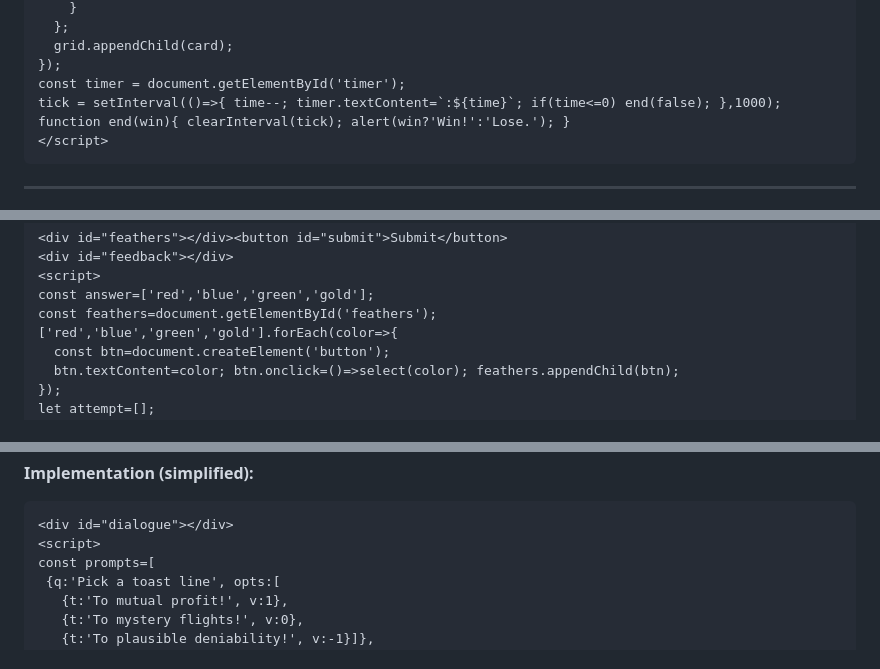
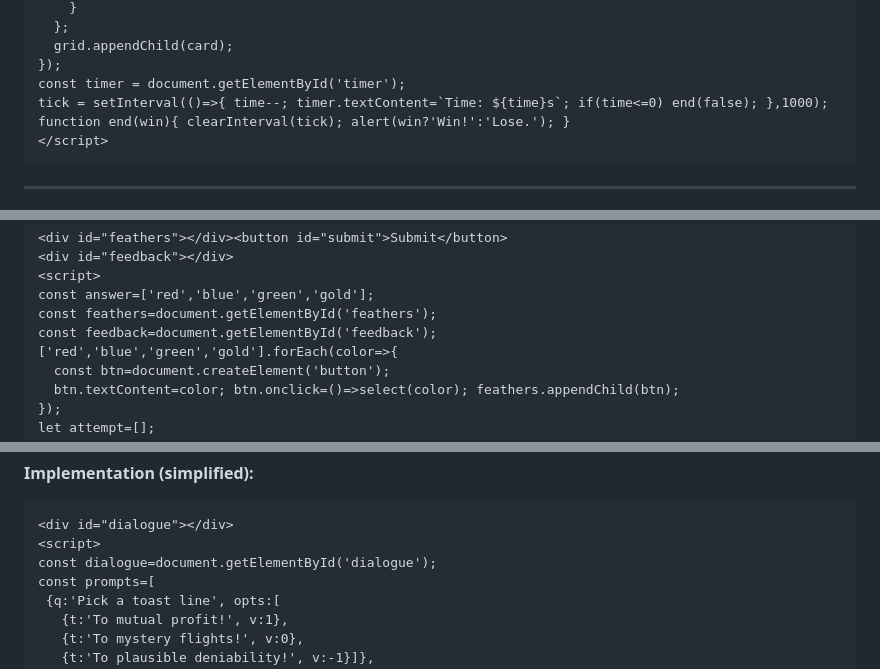
Before and after one commit to 2479964/islandAdventure, a Markdown page: MINIGAMES.md, 3 parts joined by grey strips. GitHub-like rendering.

Commit message:
docs: fix minigame snippet variables
Agent-Logs-Url: https://github.com/2479964/islandAdventure/sessions/5056c9fb-c356-49b9-a2a3-7689bab531e3

Co-authored-by: 2479964 <196202638+2479964@users.noreply.github.com>

````diff
--- a/MINIGAMES.md
+++ b/MINIGAMES.md
@@ -49,7 +49,7 @@ deck.forEach((c,i) => {
   grid.appendChild(card);
 });
 const timer = document.getElementById('timer');
-tick = setInterval(()=>{ time--; timer.textContent=`:${time}`; if(time<=0) end(false); },1000);
+tick = setInterval(()=>{ time--; timer.textContent=`Time: ${time}s`; if(time<=0) end(false); },1000);
 function end(win){ clearInterval(tick); alert(win?'Win!':'Lose.'); }
 </script>
 ```
@@ -111,6 +111,7 @@ flash();
 <script>
 const answer=['red','blue','green','gold'];
 const feathers=document.getElementById('feathers');
+const feedback=document.getElementById('feedback');
 ['red','blue','green','gold'].forEach(color=>{
   const btn=document.createElement('button');
   btn.textContent=color; btn.onclick=()=>select(color); feathers.appendChild(btn);
@@ -146,6 +147,7 @@ function end(win){ feedback.textContent=win?'Code cracked!':'Parrot wins.'; }
 ```html
 <div id="dialogue"></div>
 <script>
+const dialogue=document.getElementById('dialogue');
 const prompts=[
  {q:'Pick a toast line', opts:[
    {t:'To mutual profit!', v:1},
````
